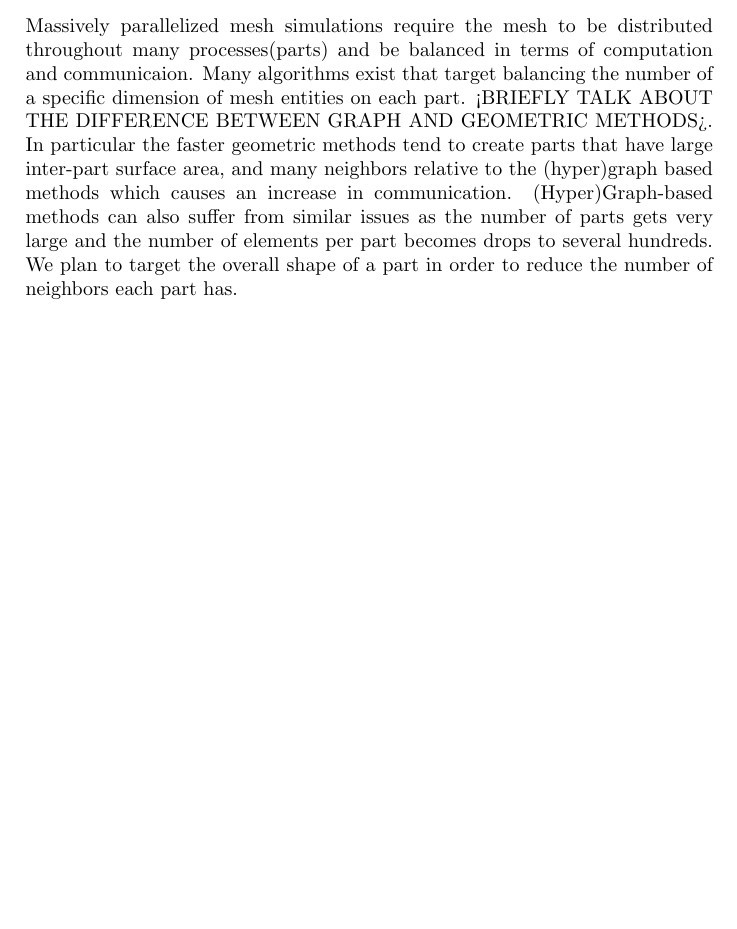
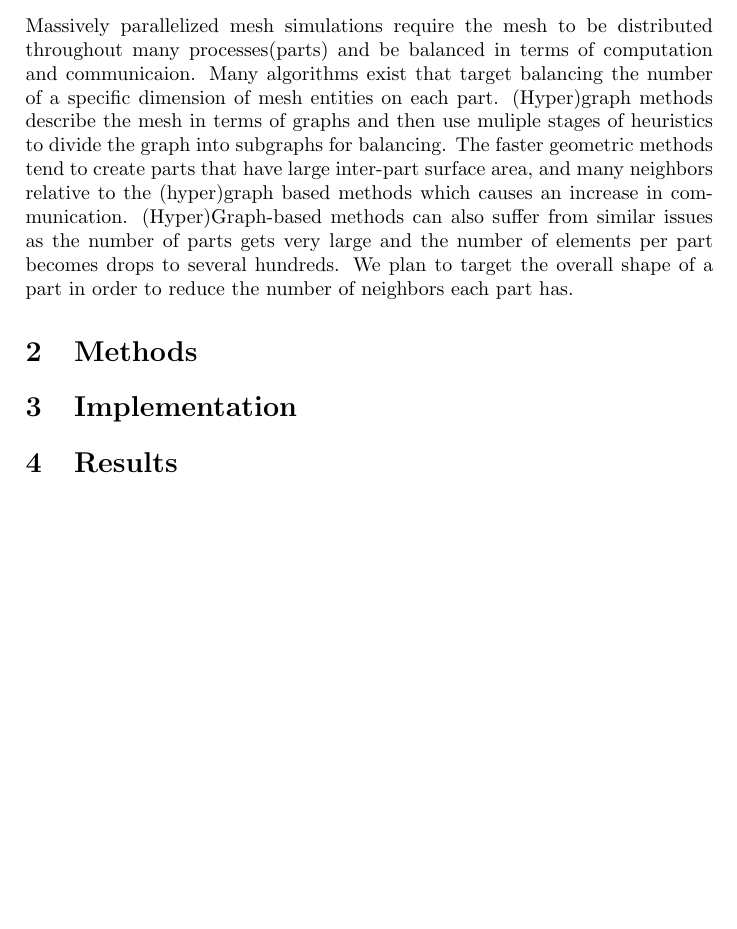
Before and after one commit to SCOREC/pumi-docs, a LaTeX document (diamog_math4950/parmaShape.tex): part of page 1 of 2, cut so that both start at the same text, the shorter picture padded with empty space. Compiled offline with pdfLaTeX.

Commit message:
Sections added and slight edits

```diff
--- a/diamog_math4950/parmaShape.tex
+++ b/diamog_math4950/parmaShape.tex
@@ -22,7 +22,13 @@
 
 \section{Problem Description}
 
-Massively parallelized mesh simulations require the mesh to be distributed throughout many processes(parts) and be balanced in terms of computation and communicaion. Many algorithms exist that target balancing the number of a specific dimension of mesh entities on each part. <BRIEFLY TALK ABOUT THE DIFFERENCE BETWEEN GRAPH AND GEOMETRIC METHODS>.  In particular the faster geometric methods tend to create parts that have large inter-part surface area, and many neighbors relative to the (hyper)graph based methods which causes an increase in communication. (Hyper)Graph-based methods can also suffer from similar issues as the number of parts gets very large and the number of elements per part becomes drops to several hundreds.  We plan to target the overall shape of a part in order to reduce the number of neighbors each part has.
+Massively parallelized mesh simulations require the mesh to be distributed throughout many processes(parts) and be balanced in terms of computation and communicaion. Many algorithms exist that target balancing the number of a specific dimension of mesh entities on each part. (Hyper)graph methods describe the mesh in terms of graphs and then use muliple stages of heuristics to divide the graph into subgraphs for balancing. The faster geometric methods tend to create parts that have large inter-part surface area, and many neighbors relative to the (hyper)graph based methods which causes an increase in communication. (Hyper)Graph-based methods can also suffer from similar issues as the number of parts gets very large and the number of elements per part becomes drops to several hundreds.  We plan to target the overall shape of a part in order to reduce the number of neighbors each part has.
+
+\section{Methods}
+
+\section{Implementation}
+
+\section{Results}
 
 
 \newpage
```
